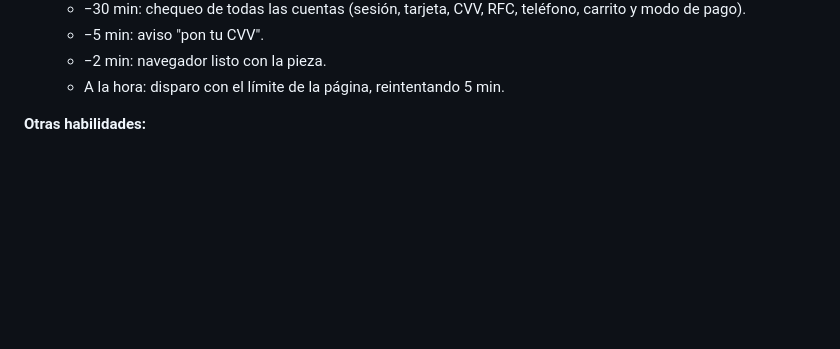
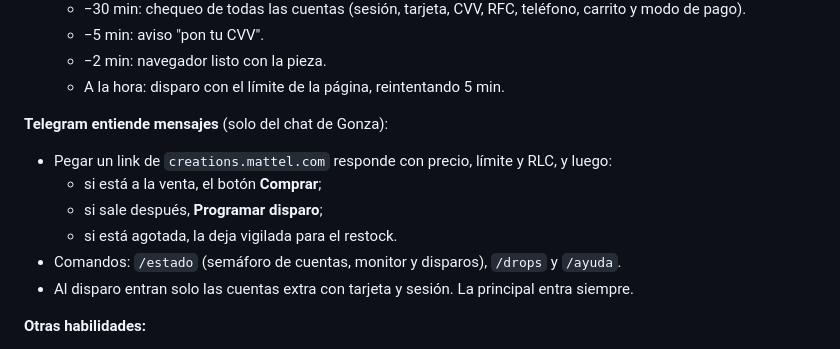
Before and after one commit to JGonza10/chicos-wheels, a Markdown page: hotwheels/README.md, the part around the change. Rendered like a GitHub page; blank space fills up the shorter version.

Commit message:
Bot HW: README con los comandos de Telegram
Co-Authored-By: Claude Opus 5.5 <noreply@anthropic.com>

```diff
--- a/hotwheels/README.md
+++ b/hotwheels/README.md
@@ -46,6 +46,14 @@ Monitor + bot de compra de Mattel Creations. Antes era el proyecto `15 Bot Hot W
   - −5 min: aviso "pon tu CVV".
   - −2 min: navegador listo con la pieza.
   - A la hora: disparo con el límite de la página, reintentando 5 min.
+
+**Telegram entiende mensajes** (solo del chat de Gonza):
+- Pegar un link de `creations.mattel.com` responde con precio, límite y RLC, y luego:
+  - si está a la venta, el botón **Comprar**;
+  - si sale después, **Programar disparo**;
+  - si está agotada, la deja vigilada para el restock.
+- Comandos: `/estado` (semáforo de cuentas, monitor y disparos), `/drops` y `/ayuda`.
+- Al disparo entran solo las cuentas extra con tarjeta y sesión. La principal entra siempre.
 
 **Otras habilidades:**
 - **Sesión:** a las 9:05 y 20:05 se revisa la sesión de Mattel de cada cuenta, sin abrir el navegador. Si venció, avisa.
```
